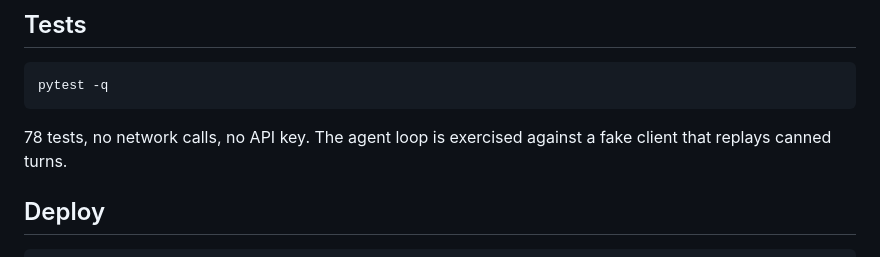
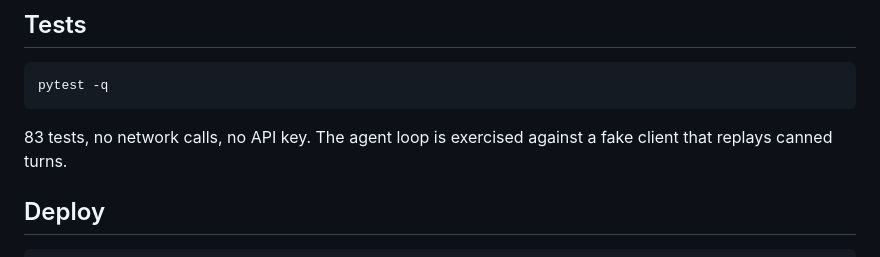
Before and after one commit to AManMIshra20/TicketAgent, a Markdown page: README.md, the part around the change. GitHub-like rendering.

Commit message:
Correct the test count in the README
Co-Authored-By: Claude Opus 5 <noreply@anthropic.com>

````diff
--- a/README.md
+++ b/README.md
@@ -118,7 +118,7 @@ that did not exist, which a tribunal held the airline liable for.
 pytest -q
 ```
 
-78 tests, no network calls, no API key. The agent loop is exercised against a
+83 tests, no network calls, no API key. The agent loop is exercised against a
 fake client that replays canned turns.
 
 ## Deploy
````
